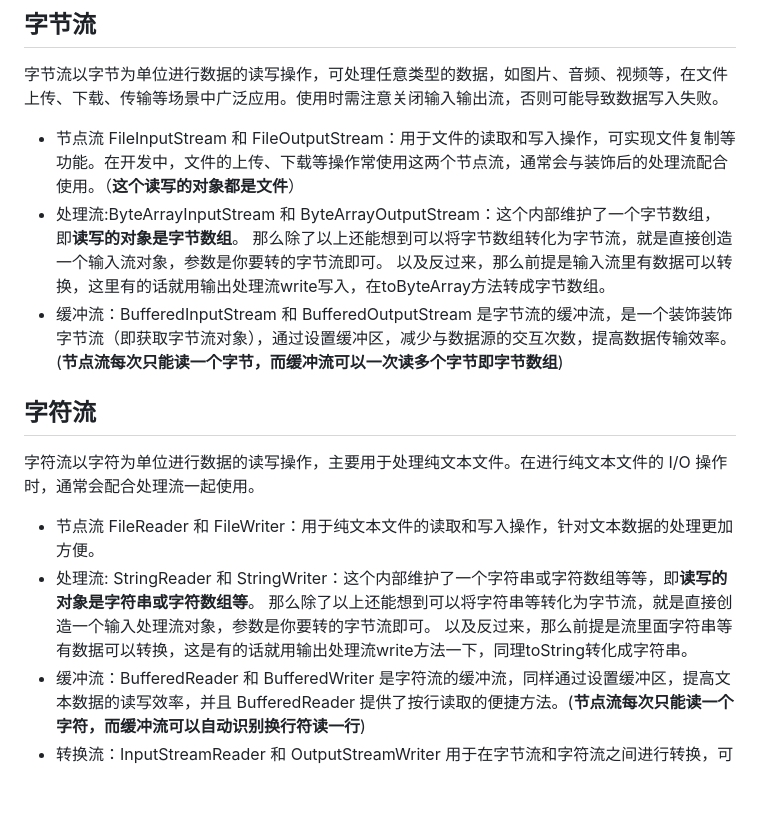
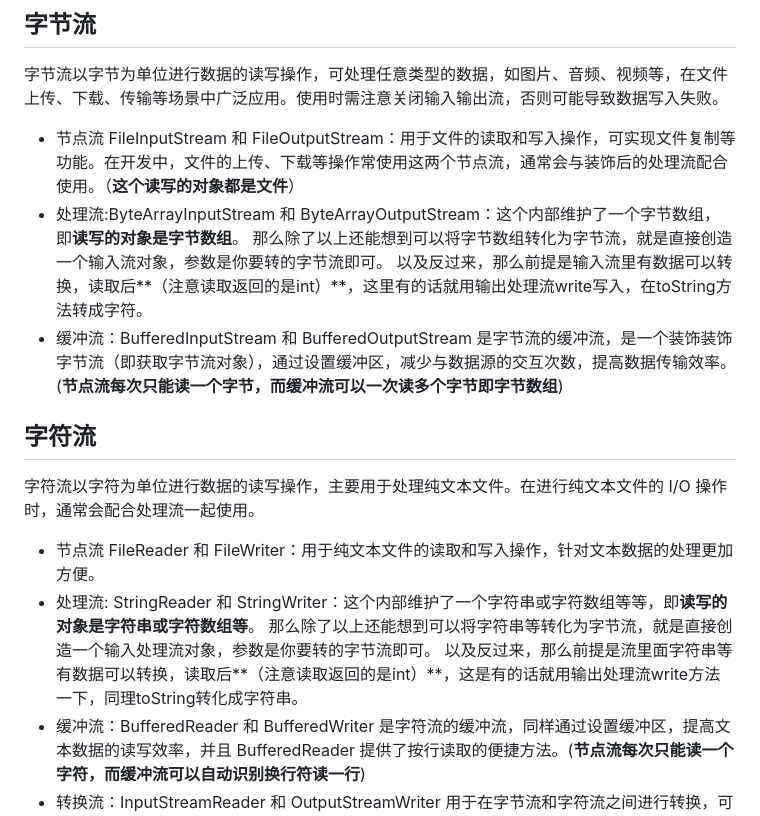
Before and after one commit to WhiteCloud7/study, a Markdown page: noteText/java/基本知识杂烩.md, the part around the change. Rendered like a GitHub page; blank space fills up the shorter version.

Commit message:
更新 基本知识杂烩.md

```diff
--- a/noteText/java/基本知识杂烩.md
+++ b/noteText/java/基本知识杂烩.md
@@ -192,7 +192,7 @@ while（true）为除非被停止的死循环，可以用作需要一直运行
 FileInputStream 和 FileOutputStream：用于文件的读取和写入操作，可实现文件复制等功能。在开发中，文件的上传、下载等操作常使用这两个节点流，通常会与装饰后的处理流配合使用。（**这个读写的对象都是文件**）
 - 处理流:ByteArrayInputStream 和 ByteArrayOutputStream：这个内部维护了一个字节数组，即**读写的对象是字节数组**。
 那么除了以上还能想到可以将字节数组转化为字节流，就是直接创造一个输入流对象，参数是你要转的字节流即可。
-以及反过来，那么前提是输入流里有数据可以转换，这里有的话就用输出处理流write写入，在toByteArray方法转成字节数组。
+以及反过来，那么前提是输入流里有数据可以转换，读取后**（注意读取返回的是int）**，这里有的话就用输出处理流write写入，在toString方法转成字符。
 - 缓冲流：BufferedInputStream 和 BufferedOutputStream 是字节流的缓冲流，是一个装饰装饰字节流（即获取字节流对象），通过设置缓冲区，减少与数据源的交互次数，提高数据传输效率。(**节点流每次只能读一个字节，而缓冲流可以一次读多个字节即字节数组**)
 ## 字符流
 字符流以字符为单位进行数据的读写操作，主要用于处理纯文本文件。在进行纯文本文件的 I/O 操作时，通常会配合处理流一起使用。
@@ -201,7 +201,7 @@ FileReader 和 FileWriter：用于纯文本文件的读取和写入操作，针
 - 处理流:
 StringReader 和 StringWriter：这个内部维护了一个字符串或字符数组等等，即**读写的对象是字符串或字符数组等**。
 那么除了以上还能想到可以将字符串等转化为字节流，就是直接创造一个输入处理流对象，参数是你要转的字节流即可。
-以及反过来，那么前提是流里面字符串等有数据可以转换，这是有的话就用输出处理流write方法一下，同理toString转化成字符串。
+以及反过来，那么前提是流里面字符串等有数据可以转换，读取后**（注意读取返回的是int）**，这是有的话就用输出处理流write方法一下，同理toString转化成字符串。
 - 缓冲流：BufferedReader 和 BufferedWriter 是字符流的缓冲流，同样通过设置缓冲区，提高文本数据的读写效率，并且 BufferedReader 提供了按行读取的便捷方法。(**节点流每次只能读一个字符，而缓冲流可以自动识别换行符读一行**)
 - 转换流：InputStreamReader 和 OutputStreamWriter 用于在字节流和字符流之间进行转换，可指定字符编码，默认编码为 UTF - 8。在处理不同编码的文本文件时非常有用。
 
```
